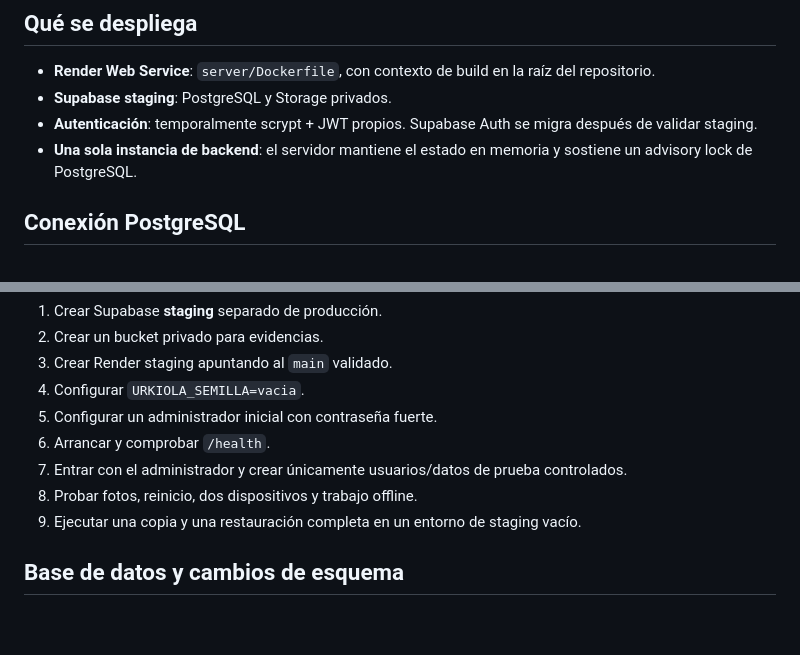
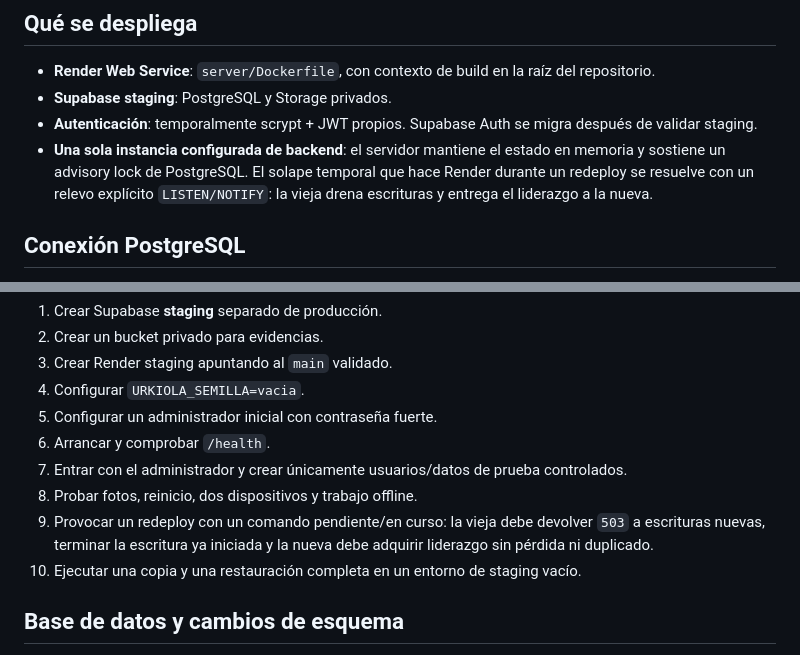
Before and after one commit to jondygti/Urkiola-motor, a Markdown page: deploy/README.md, 2 parts joined by grey strips. GitHub-like rendering; blank space fills up the shorter version.

Commit message:
Añadir prueba de relevo al staging

```diff
--- a/deploy/README.md
+++ b/deploy/README.md
@@ -7,7 +7,7 @@ Este directorio describe el despliegue **vigente**. El antiguo stack Docker + Mi
 - **Render Web Service**: `server/Dockerfile`, con contexto de build en la raíz del repositorio.
 - **Supabase staging**: PostgreSQL y Storage privados.
 - **Autenticación**: temporalmente scrypt + JWT propios. Supabase Auth se migra después de validar staging.
-- **Una sola instancia de backend**: el servidor mantiene el estado en memoria y sostiene un advisory lock de PostgreSQL.
+- **Una sola instancia configurada de backend**: el servidor mantiene el estado en memoria y sostiene un advisory lock de PostgreSQL. El solape temporal que hace Render durante un redeploy se resuelve con un relevo explícito `LISTEN/NOTIFY`: la vieja drena escrituras y entrega el liderazgo a la nueva.
 
 ## Conexión PostgreSQL
 
@@ -42,7 +42,8 @@ No guardar valores reales en GitHub.
 6. Arrancar y comprobar `/health`.
 7. Entrar con el administrador y crear únicamente usuarios/datos de prueba controlados.
 8. Probar fotos, reinicio, dos dispositivos y trabajo offline.
-9. Ejecutar una copia y una restauración completa en un entorno de staging vacío.
+9. Provocar un redeploy con un comando pendiente/en curso: la vieja debe devolver `503` a escrituras nuevas, terminar la escritura ya iniciada y la nueva debe adquirir liderazgo sin pérdida ni duplicado.
+10. Ejecutar una copia y una restauración completa en un entorno de staging vacío.
 
 ## Base de datos y cambios de esquema
 
```
